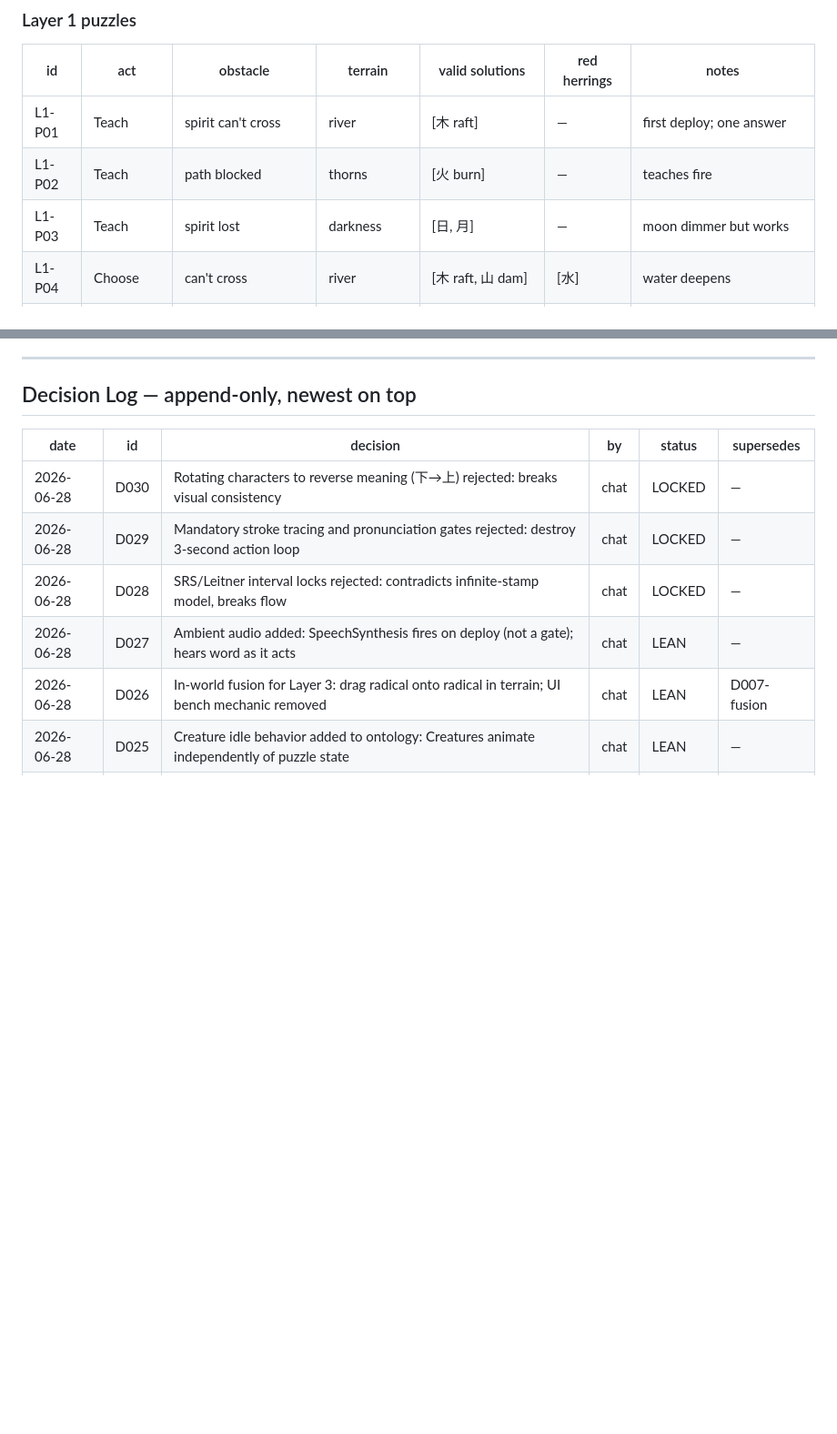
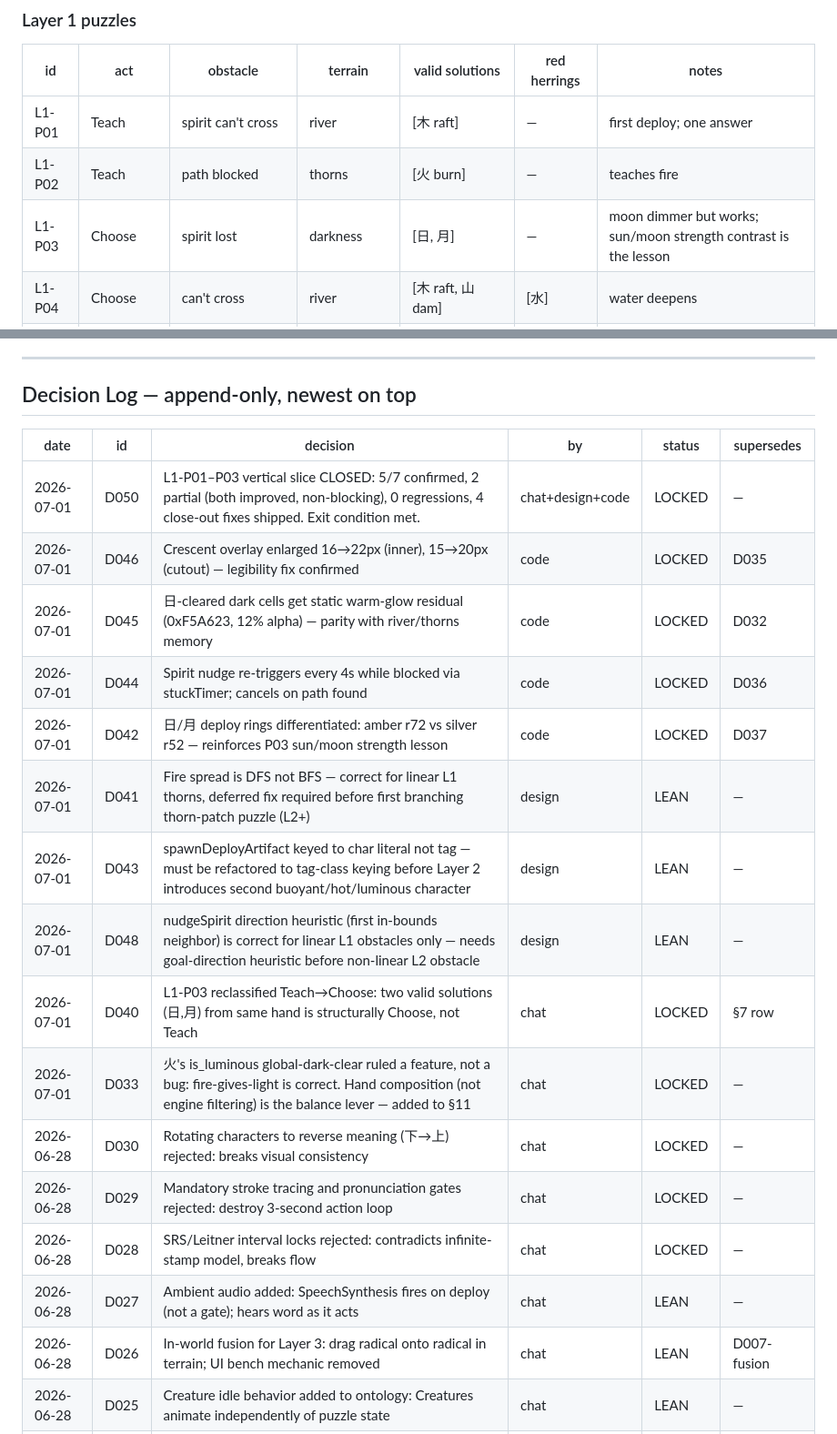
Before and after one commit to chaussen/ai-games, a Markdown page: design-bible-v3.md, 2 parts joined by grey strips. Shown at 91% size. Rendered like a GitHub page; blank space fills up the shorter version.

Commit message:
Update design bible: D033/D040/D041–D050, §7 + §11 edits
- §7: L1-P03 reclassified Teach→Choose; notes updated for sun/moon contrast lesson
- §11: add implementation rule 7 — hand composition as balance lever for tag side-effects
- Decision Log: prepend D033, D040–D046, D048, D050 (slice close-out + LEAN deferrals)

Co-Authored-By: Claude Sonnet 4.6 <noreply@anthropic.com>

```diff
--- a/design-bible-v3.md
+++ b/design-bible-v3.md
@@ -394,7 +394,7 @@ Every solution must trace to a matrix cell or tag resolution.
 |---|---|---|---|---|---|---|
 | L1-P01 | Teach | spirit can't cross | river | [木 raft] | — | first deploy; one answer |
 | L1-P02 | Teach | path blocked | thorns | [火 burn] | — | teaches fire |
-| L1-P03 | Teach | spirit lost | darkness | [日, 月] | — | moon dimmer but works |
+| L1-P03 | Choose | spirit lost | darkness | [日, 月] | — | moon dimmer but works; sun/moon strength contrast is the lesson |
 | L1-P04 | Choose | can't cross | river | [木 raft, 山 dam] | [水] | water deepens |
 | L1-P05 | Choose | path blocked | thorns | [火, 刀, 手] | [雨] | rain does nothing |
 | L1-P06 | Choose | spirit lost | darkness | [日, 目] | [月] | moon partial only |
@@ -562,6 +563,16 @@ Any agent proposing these must log a Decision entry first.
 
 | date | id | decision | by | status | supersedes |
 |---|---|---|---|---|---|
+| 2026-07-01 | D050 | L1-P01–P03 vertical slice CLOSED: 5/7 confirmed, 2 partial (both improved, non-blocking), 0 regressions, 4 close-out fixes shipped. Exit condition met. | chat+design+code | LOCKED | — |
+| 2026-07-01 | D046 | Crescent overlay enlarged 16→22px (inner), 15→20px (cutout) — legibility fix confirmed | code | LOCKED | D035 |
+| 2026-07-01 | D045 | 日-cleared dark cells get static warm-glow residual (0xF5A623, 12% alpha) — parity with river/thorns memory | code | LOCKED | D032 |
+| 2026-07-01 | D044 | Spirit nudge re-triggers every 4s while blocked via stuckTimer; cancels on path found | code | LOCKED | D036 |
+| 2026-07-01 | D042 | 日/月 deploy rings differentiated: amber r72 vs silver r52 — reinforces P03 sun/moon strength lesson | code | LOCKED | D037 |
+| 2026-07-01 | D041 | Fire spread is DFS not BFS — correct for linear L1 thorns, deferred fix required before first branching thorn-patch puzzle (L2+) | design | LEAN | — |
+| 2026-07-01 | D043 | spawnDeployArtifact keyed to char literal not tag — must be refactored to tag-class keying before Layer 2 introduces second buoyant/hot/luminous character | design | LEAN | — |
+| 2026-07-01 | D048 | nudgeSpirit direction heuristic (first in-bounds neighbor) is correct for linear L1 obstacles only — needs goal-direction heuristic before non-linear L2 obstacle | design | LEAN | — |
+| 2026-07-01 | D040 | L1-P03 reclassified Teach→Choose: two valid solutions (日,月) from same hand is structurally Choose, not Teach | chat | LOCKED | §7 row |
+| 2026-07-01 | D033 | 火's is_luminous global-dark-clear ruled a feature, not a bug: fire-gives-light is correct. Hand composition (not engine filtering) is the balance lever — added to §11 | chat | LOCKED | — |
 | 2026-06-28 | D030 | Rotating characters to reverse meaning (下→上) rejected: breaks visual consistency | chat | LOCKED | — |
 | 2026-06-28 | D029 | Mandatory stroke tracing and pronunciation gates rejected: destroy 3-second action loop | chat | LOCKED | — |
 | 2026-06-28 | D028 | SRS/Leitner interval locks rejected: contradicts infinite-stamp model, breaks flow | chat | LOCKED | — |
```
Also changed, not shown: other parts of design-bible-v3.md (+1 -0 lines).
